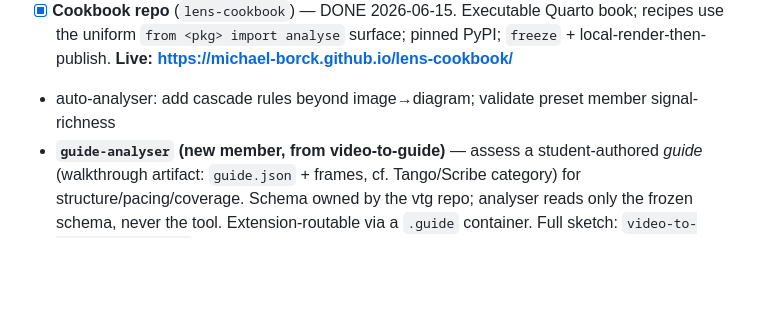
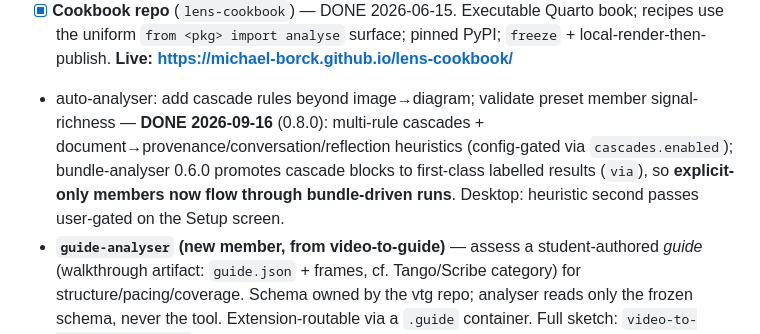
Before and after one commit to michael-borck/lens-analysers, a Markdown page: docs/ROADMAP.md, the part around the change. GitHub-like rendering; blank space fills up the shorter version.

Commit message:
ROADMAP: cascade backlog done — explicit-only members flow through bundles

```diff
--- a/docs/ROADMAP.md
+++ b/docs/ROADMAP.md
@@ -95,7 +95,7 @@ observation (standing apart can be an out-of-the-box answer *or* a thin one),
 - **Framing rename** (schema-touching, own release): provenance `ai_generation_marker` → neutral authoring-tool/producer observation (the *blurb* is already neutralised in the README + table generator; the schema field rename is the remaining work)
 - [x] **Umbrella rendered site** — DONE 2026-06-13. Quarto website over the existing markdown (no restructuring; Quarto was already in the toolchain). `_quarto.yml` + `index.qmd` (includes README, single source) + `.github/workflows/publish.yml` (render → Pages on push to main, Actions source). **Live: https://michael-borck.github.io/lens-analysers/**
 - [x] **Cookbook repo** (`lens-cookbook`) — DONE 2026-06-15. Executable Quarto book; recipes use the uniform `from <pkg> import analyse` surface; pinned PyPI; `freeze` + local-render-then-publish. **Live: https://michael-borck.github.io/lens-cookbook/**
-- auto-analyser: add cascade rules beyond image→diagram; validate preset member signal-richness
+- auto-analyser: add cascade rules beyond image→diagram; validate preset member signal-richness — **DONE 2026-09-16** (0.8.0): multi-rule cascades + document→provenance/conversation/reflection heuristics (config-gated via `cascades.enabled`); bundle-analyser 0.6.0 promotes cascade blocks to first-class labelled results (`via`), so **explicit-only members now flow through bundle-driven runs**. Desktop: heuristic second passes user-gated on the Setup screen.
 - **`guide-analyser` (new member, from video-to-guide)** — assess a student-authored *guide* (walkthrough artifact: `guide.json` + frames, cf. Tango/Scribe category) for structure/pacing/coverage. Schema owned by the vtg repo; analyser reads only the frozen schema, never the tool. Extension-routable via a `.guide` container. Full sketch: `video-to-guide-app-spec.md` §12 (vtg repo). Start when the vtg schema stabilises in real use.
 
 ---
```
